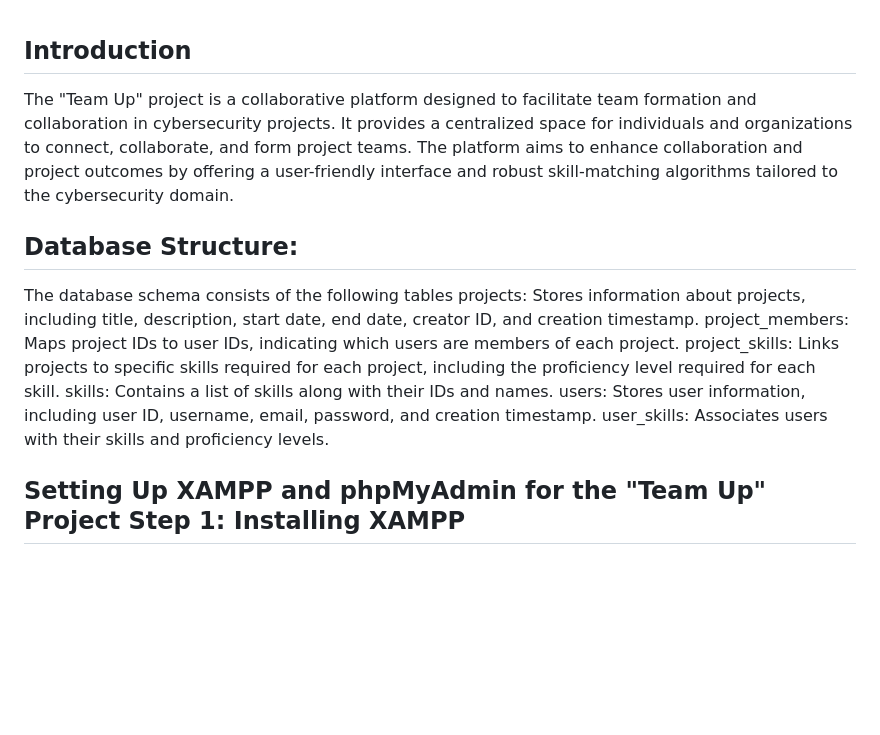
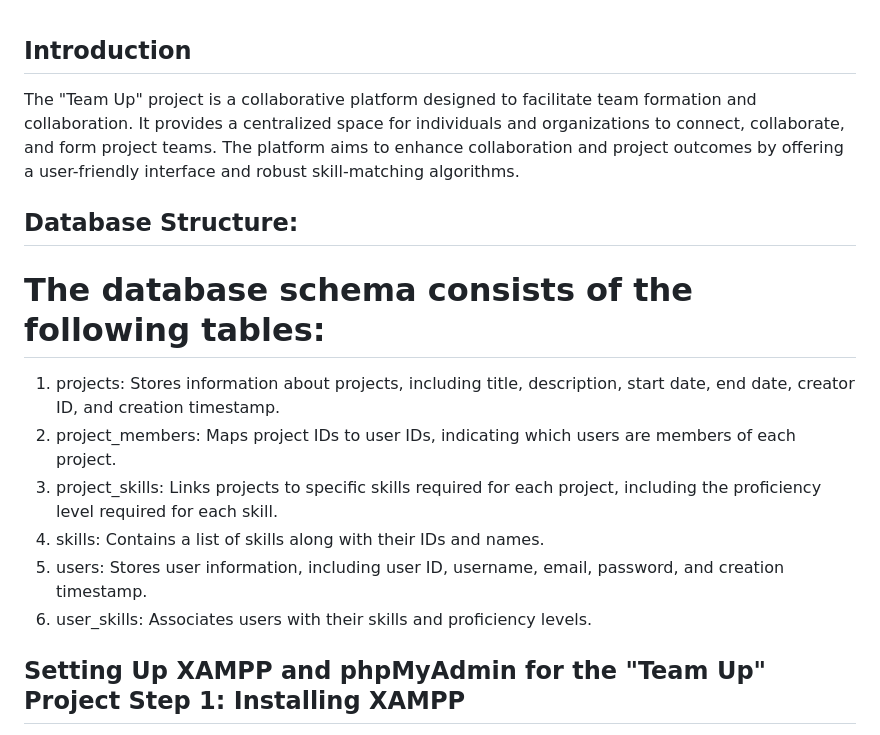
Before and after one commit to crymansqua/TeamUp, a Markdown page: README.md, the part around the change. Rendered like a GitHub page; blank space fills up the shorter version.

```diff
--- a/README.md
+++ b/README.md
@@ -1,16 +1,16 @@
 ## Introduction
 
-The "Team Up" project is a collaborative platform designed to facilitate team formation and collaboration in cybersecurity projects. It provides a centralized space for individuals and organizations to connect, collaborate, and form project teams. The platform aims to enhance collaboration and project outcomes by offering a user-friendly interface and robust skill-matching algorithms tailored to the cybersecurity domain.
+The "Team Up" project is a collaborative platform designed to facilitate team formation and collaboration. It provides a centralized space for individuals and organizations to connect, collaborate, and form project teams. The platform aims to enhance collaboration and project outcomes by offering a user-friendly interface and robust skill-matching algorithms.
 
 ## Database Structure:
 
-The database schema consists of the following tables
- projects: Stores information about projects, including title, description, start date, end date, creator ID, and creation timestamp.
- project_members: Maps project IDs to user IDs, indicating which users are members of each project.
- project_skills: Links projects to specific skills required for each project, including the proficiency level required for each skill.
- skills: Contains a list of skills along with their IDs and names.
- users: Stores user information, including user ID, username, email, password, and creation timestamp.
- user_skills: Associates users with their skills and proficiency levels.
+# The database schema consists of the following tables:
+ 1. projects: Stores information about projects, including title, description, start date, end date, creator ID, and creation timestamp.
+ 2. project_members: Maps project IDs to user IDs, indicating which users are members of each project.
+ 3. project_skills: Links projects to specific skills required for each project, including the proficiency level required for each skill.
+ 4. skills: Contains a list of skills along with their IDs and names.
+ 5. users: Stores user information, including user ID, username, email, password, and creation timestamp.
+ 6. user_skills: Associates users with their skills and proficiency levels.
 
 ## Setting Up XAMPP and phpMyAdmin for the "Team Up" Project Step 1: Installing XAMPP
 1. DownloadXAMPP:GototheApacheFriendswebsiteanddownloadtheXAMPP installer suitable for your operating system (Windows, macOS, or Linux).
```
